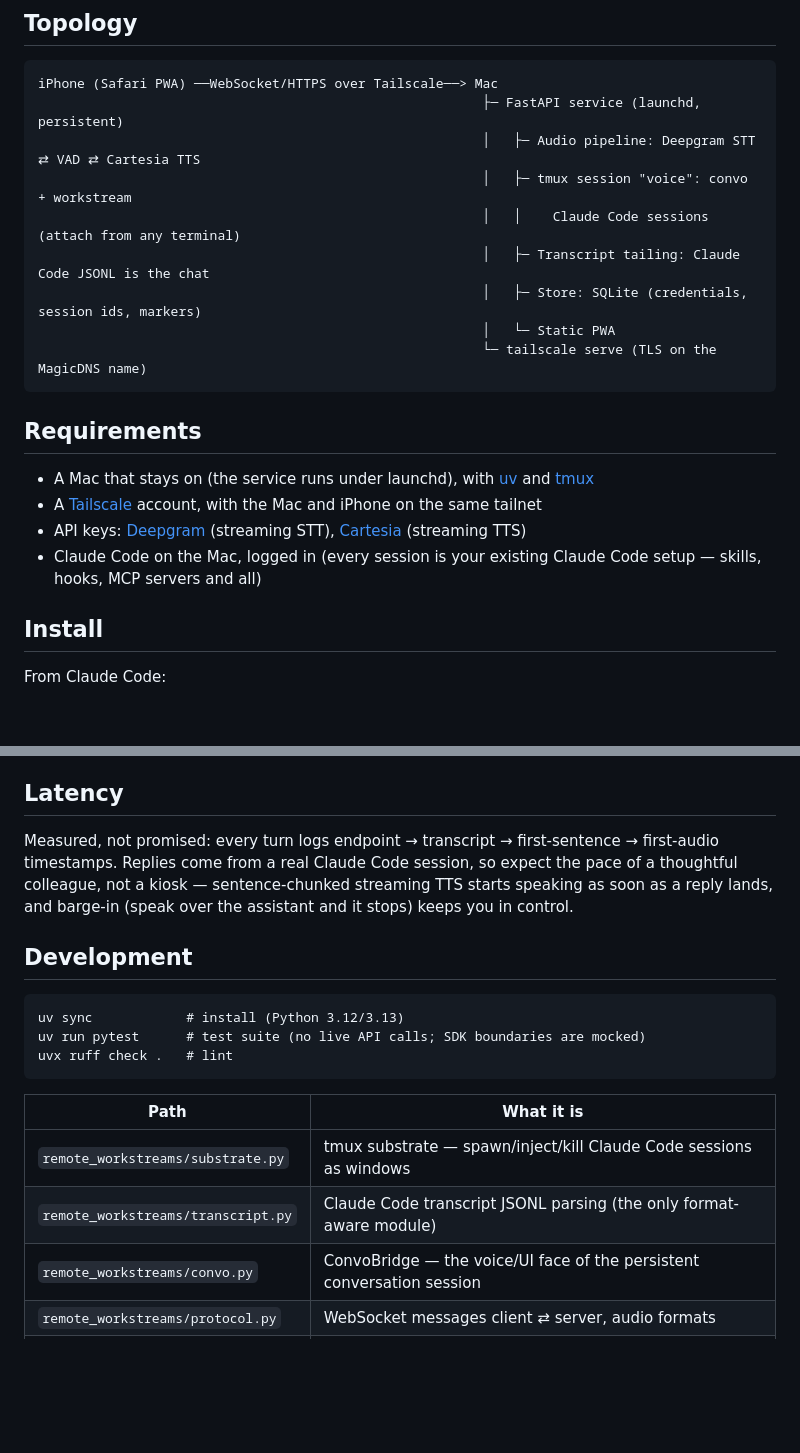
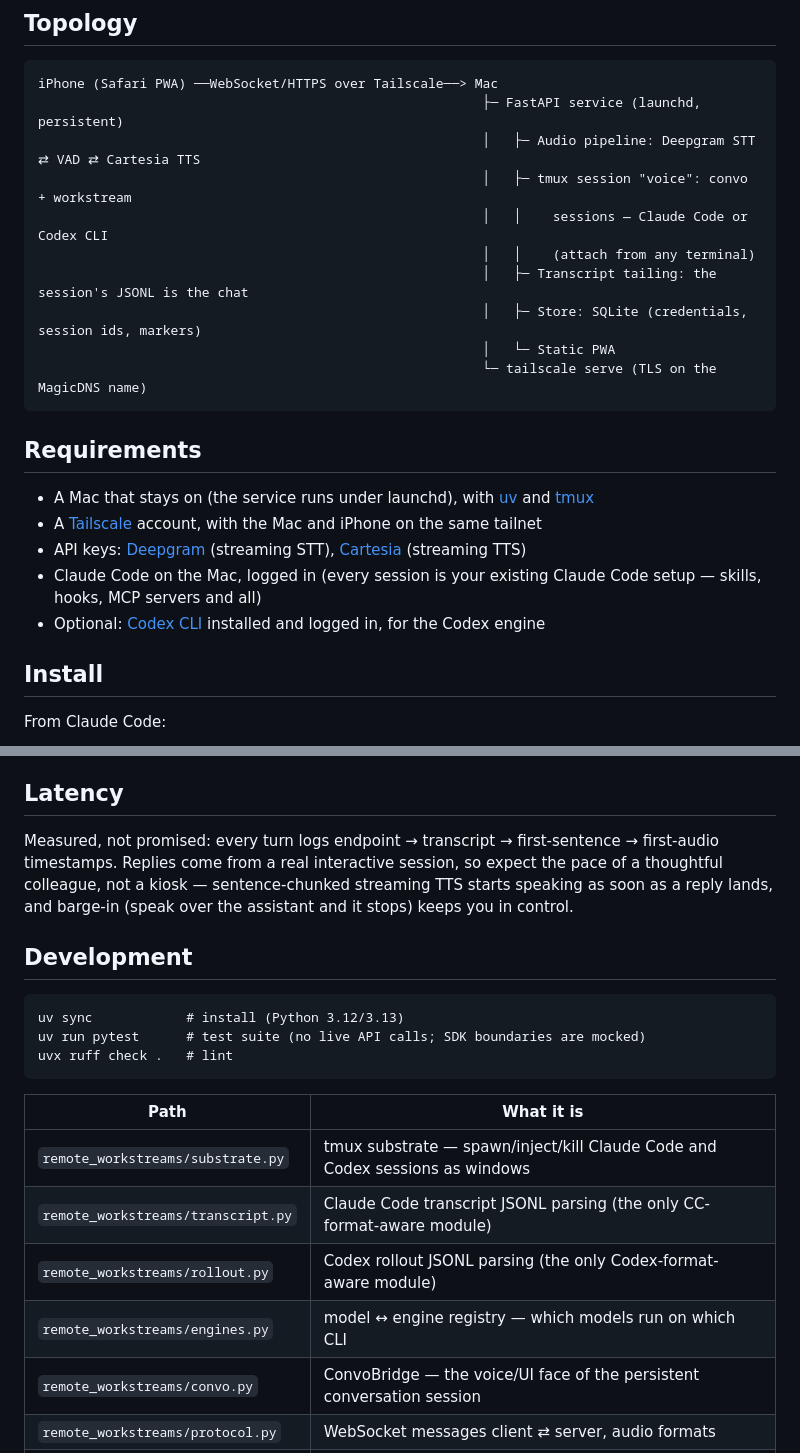
Before and after one commit to ryan-scheinberg/remote-workstreams, a Markdown page: README.md, 2 parts joined by grey strips. Drawn GitHub-style; blank space fills up the shorter version.

```diff
--- a/README.md
+++ b/README.md
@@ -25,8 +69,9 @@ iPhone (Safari PWA) ──WebSocket/HTTPS over Tailscale──> Mac
                                                          ├─ FastAPI service (launchd, persistent)
                                                          │   ├─ Audio pipeline: Deepgram STT ⇄ VAD ⇄ Cartesia TTS
                                                          │   ├─ tmux session "voice": convo + workstream
-                                                         │   │    Claude Code sessions (attach from any terminal)
-                                                         │   ├─ Transcript tailing: Claude Code JSONL is the chat
+                                                         │   │    sessions — Claude Code or Codex CLI
+                                                         │   │    (attach from any terminal)
+                                                         │   ├─ Transcript tailing: the session's JSONL is the chat
                                                          │   ├─ Store: SQLite (credentials, session ids, markers)
                                                          │   └─ Static PWA
                                                          └─ tailscale serve (TLS on the MagicDNS name)
@@ -41,6 +86,8 @@ iPhone (Safari PWA) ──WebSocket/HTTPS over Tailscale──> Mac
   [Cartesia](https://play.cartesia.ai) (streaming TTS)
 - Claude Code on the Mac, logged in (every session is your existing Claude Code setup —
   skills, hooks, MCP servers and all)
+- Optional: [Codex CLI](https://developers.openai.com/codex) installed and logged in,
+  for the Codex engine
 
 ## Install
 
@@ -84,7 +131,7 @@ as repair. What it does:
 ## Latency
 
 Measured, not promised: every turn logs endpoint → transcript → first-sentence →
-first-audio timestamps. Replies come from a real Claude Code session, so expect the
+first-audio timestamps. Replies come from a real interactive session, so expect the
 pace of a thoughtful colleague, not a kiosk — sentence-chunked streaming TTS starts
 speaking as soon as a reply lands, and barge-in (speak over the assistant and it
 stops) keeps you in control.
@@ -99,8 +146,10 @@ uvx ruff check .   # lint
 
 | Path | What it is |
 |---|---|
-| `remote_workstreams/substrate.py` | tmux substrate — spawn/inject/kill Claude Code sessions as windows |
-| `remote_workstreams/transcript.py` | Claude Code transcript JSONL parsing (the only format-aware module) |
+| `remote_workstreams/substrate.py` | tmux substrate — spawn/inject/kill Claude Code and Codex sessions as windows |
+| `remote_workstreams/transcript.py` | Claude Code transcript JSONL parsing (the only CC-format-aware module) |
+| `remote_workstreams/rollout.py` | Codex rollout JSONL parsing (the only Codex-format-aware module) |
+| `remote_workstreams/engines.py` | model ↔ engine registry — which models run on which CLI |
 | `remote_workstreams/convo.py` | ConvoBridge — the voice/UI face of the persistent conversation session |
 | `remote_workstreams/protocol.py` | WebSocket messages client ⇄ server, audio formats |
 | `remote_workstreams/config.py` | Runtime config; `REMOTE_WORKSTREAMS_*` env overrides |
```
Also changed, not shown: other parts of README.md (+52 -8 lines), docs/phone-menu.png (added), 1 other file.
